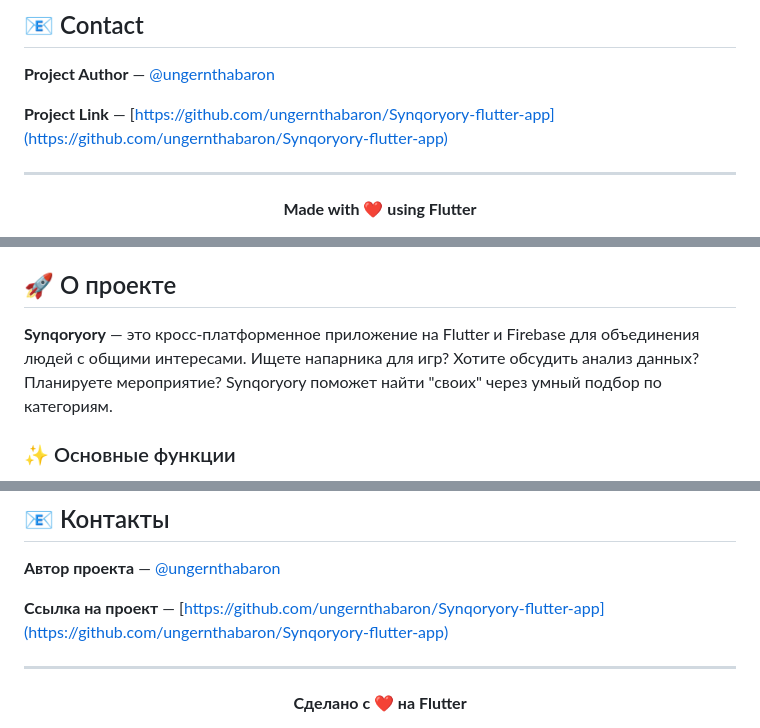
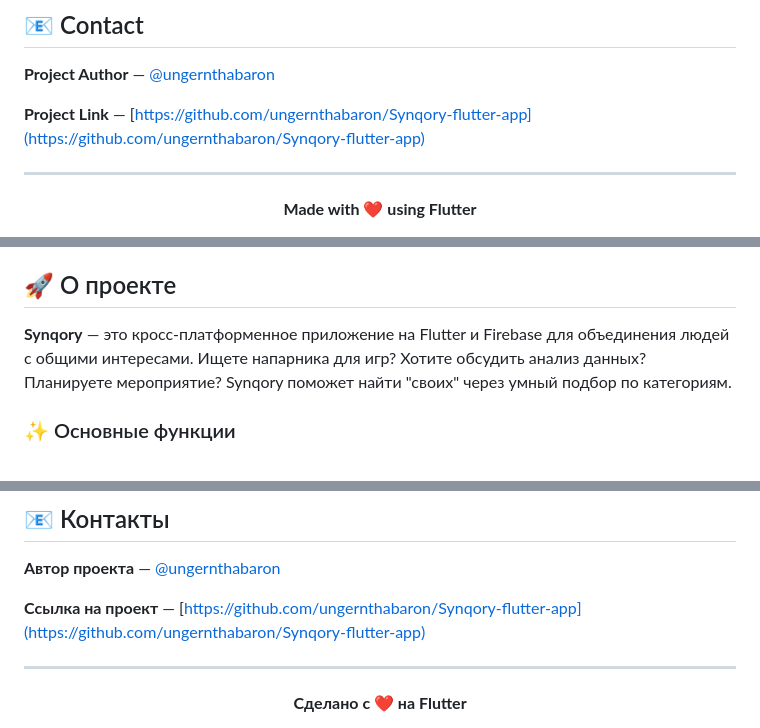
Before and after one commit to ungernthabaron/syncory-flutter-app, a Markdown page: README.md, 3 parts joined by grey strips. Drawn GitHub-style.

```diff
--- a/README.md
+++ b/README.md
@@ -124,7 +124,7 @@ This project is licensed under the **GNU General Public License v3.0**. See [LIC
 
 **Project Author** — [@ungernthabaron](https://github.com/ungernthabaron)
 
-**Project Link** — [https://github.com/ungernthabaron/Synqoryory-flutter-app](https://github.com/ungernthabaron/Synqoryory-flutter-app)
+**Project Link** — [https://github.com/ungernthabaron/Synqory-flutter-app](https://github.com/ungernthabaron/Synqory-flutter-app)
 
 ---
 
@@ -148,7 +148,7 @@ This project is licensed under the **GNU General Public License v3.0**. See [LIC
 
 ## 🚀 О проекте
 
-**Synqoryory** — это кросс-платформенное приложение на Flutter и Firebase для объединения людей с общими интересами. Ищете напарника для игр? Хотите обсудить анализ данных? Планируете мероприятие? Synqoryory поможет найти "своих" через умный подбор по категориям.
+**Synqory** — это кросс-платформенное приложение на Flutter и Firebase для объединения людей с общими интересами. Ищете напарника для игр? Хотите обсудить анализ данных? Планируете мероприятие? Synqory поможет найти "своих" через умный подбор по категориям.
 
 ### ✨ Основные функции
 
@@ -254,7 +254,7 @@ firebase deploy
 
 **Автор проекта** — [@ungernthabaron](https://github.com/ungernthabaron)
 
-**Ссылка на проект** — [https://github.com/ungernthabaron/Synqoryory-flutter-app](https://github.com/ungernthabaron/Synqoryory-flutter-app)
+**Ссылка на проект** — [https://github.com/ungernthabaron/Synqory-flutter-app](https://github.com/ungernthabaron/Synqory-flutter-app)
 
 ---
 
```
Also changed, not shown: other parts of README.md (+7 -7 lines).
